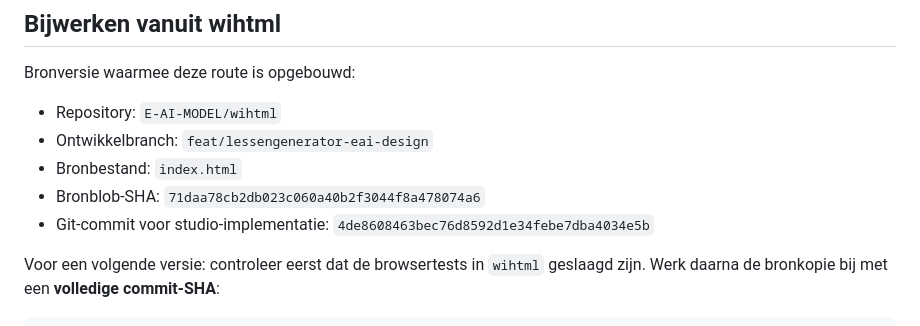
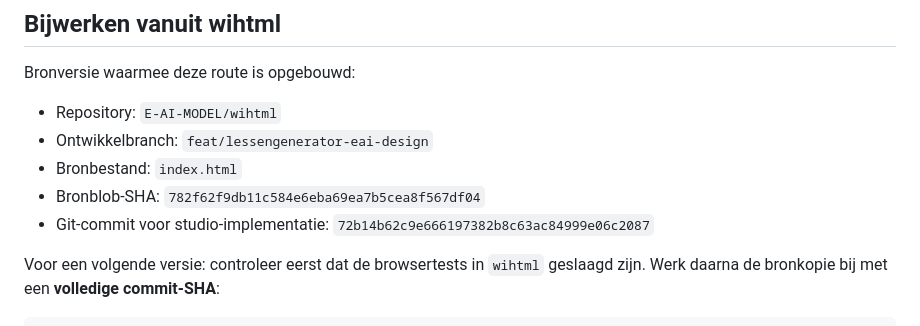
Before and after one commit to E-AI-MODEL/website, a Markdown page: docs/wihtml-website.md, the part around the change. GitHub-like rendering.

Commit message:
Leg geteste WiHTML-bronversie voor websitepublicatie vast

```diff
--- a/docs/wihtml-website.md
+++ b/docs/wihtml-website.md
@@ -22,8 +22,8 @@ Bronversie waarmee deze route is opgebouwd:
 - Repository: `E-AI-MODEL/wihtml`
 - Ontwikkelbranch: `feat/lessengenerator-eai-design`
 - Bronbestand: `index.html`
-- Bronblob-SHA: `71daa78cb2db023c060a40b2f3044f8a478074a6`
-- Git-commit voor studio-implementatie: `4de8608463bec76d8592d1e34febe7dba4034e5b`
+- Bronblob-SHA: `782f62f9db11c584e6eba69ea7b5cea8f567df04`
+- Git-commit voor studio-implementatie: `72b14b62c9e666197382b8c63ac84999e06c2087`
 
 Voor een volgende versie: controleer eerst dat de browsertests in `wihtml` geslaagd zijn. Werk daarna de bronkopie bij met een **volledige commit-SHA**:
 
```
